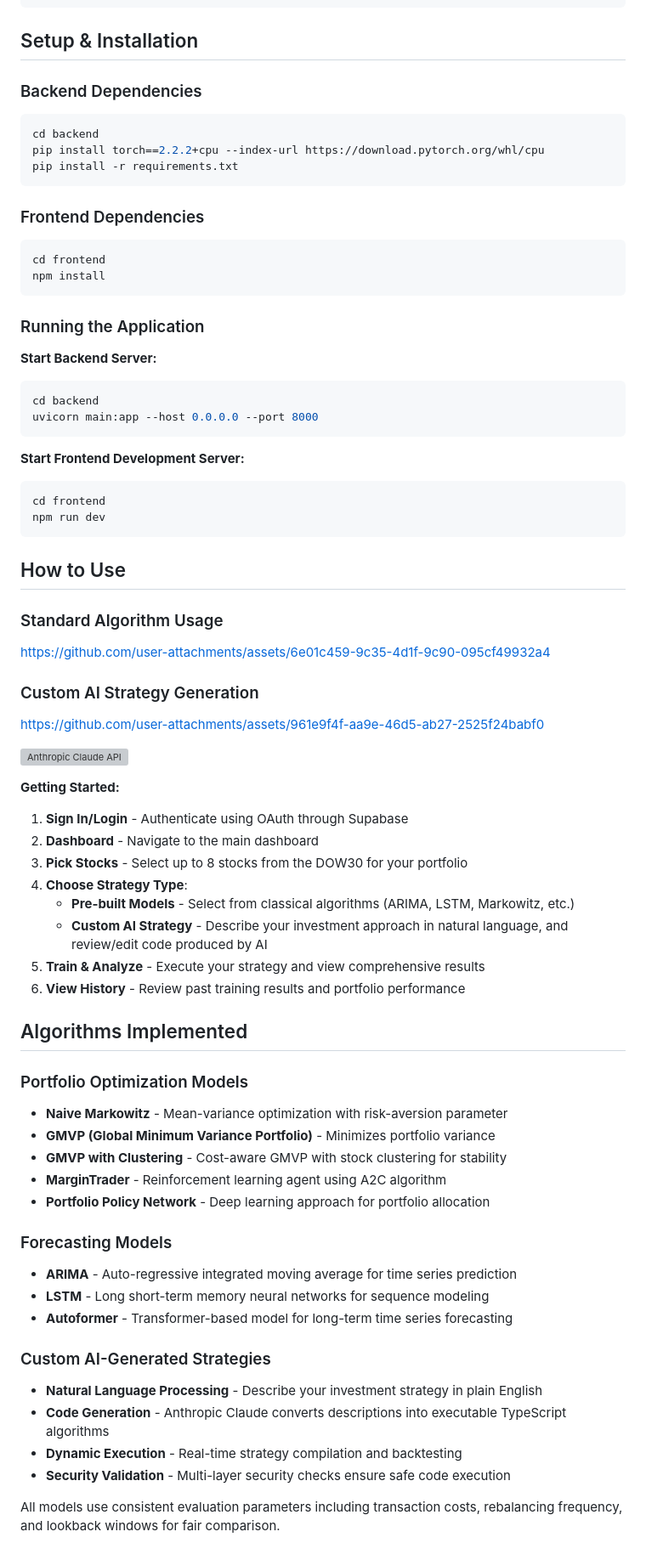
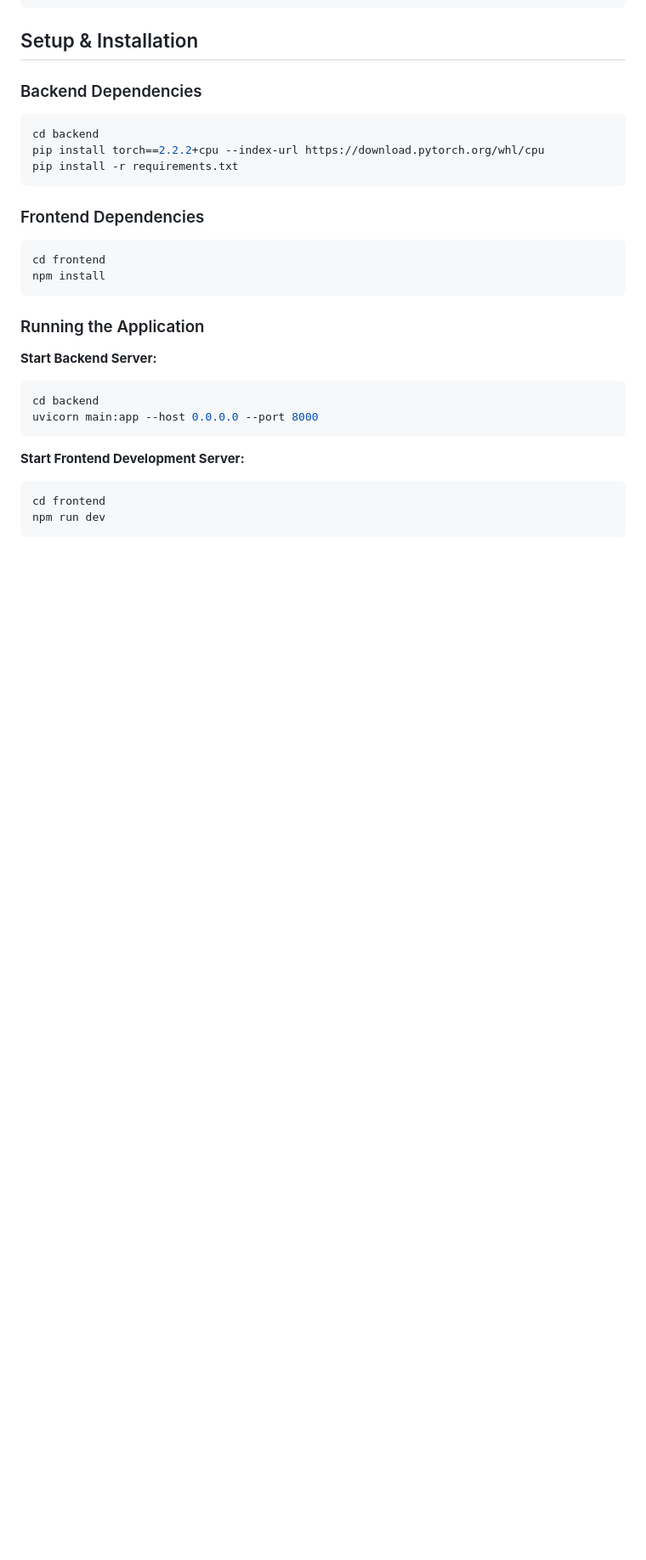
Before and after one commit to JarudeC/privacylens, a Markdown page: README.md, the part around the change. Shown: that part at 85% size. Drawn GitHub-style; blank space fills up the shorter version; grey boxes are pictures that could not be loaded.

````diff
--- a/README.md
+++ b/README.md
@@ -97,47 +97,3 @@ uvicorn main:app --host 0.0.0.0 --port 8000
 cd frontend
 npm run dev
 ```
-
-## How to Use
-
-### Standard Algorithm Usage
-
-https://github.com/user-attachments/assets/6e01c459-9c35-4d1f-9c90-095cf49932a4
-
-### Custom AI Strategy Generation
-
-https://github.com/user-attachments/assets/961e9f4f-aa9e-46d5-ab27-2525f24babf0
-
-![Anthropic Claude API](https://github.com/user-attachments/assets/9b199f16-6ed8-4f9b-884b-dbd32a35538b)
-
-**Getting Started:**
-1. **Sign In/Login** - Authenticate using OAuth through Supabase
-2. **Dashboard** - Navigate to the main dashboard
-3. **Pick Stocks** - Select up to 8 stocks from the DOW30 for your portfolio
-4. **Choose Strategy Type**:
-   - **Pre-built Models** - Select from classical algorithms (ARIMA, LSTM, Markowitz, etc.)
-   - **Custom AI Strategy** - Describe your investment approach in natural language, and review/edit code produced by AI
-5. **Train & Analyze** - Execute your strategy and view comprehensive results
-6. **View History** - Review past training results and portfolio performance
-
-## Algorithms Implemented
-
-### Portfolio Optimization Models
-- **Naive Markowitz** - Mean-variance optimization with risk-aversion parameter
-- **GMVP (Global Minimum Variance Portfolio)** - Minimizes portfolio variance
-- **GMVP with Clustering** - Cost-aware GMVP with stock clustering for stability
-- **MarginTrader** - Reinforcement learning agent using A2C algorithm
-- **Portfolio Policy Network** - Deep learning approach for portfolio allocation
-
-### Forecasting Models
-- **ARIMA** - Auto-regressive integrated moving average for time series prediction
-- **LSTM** - Long short-term memory neural networks for sequence modeling
-- **Autoformer** - Transformer-based model for long-term time series forecasting
-
-### Custom AI-Generated Strategies
-- **Natural Language Processing** - Describe your investment strategy in plain English
-- **Code Generation** - Anthropic Claude converts descriptions into executable TypeScript algorithms
-- **Dynamic Execution** - Real-time strategy compilation and backtesting
-- **Security Validation** - Multi-layer security checks ensure safe code execution
-
-All models use consistent evaluation parameters including transaction costs, rebalancing frequency, and lookback windows for fair comparison.
````
